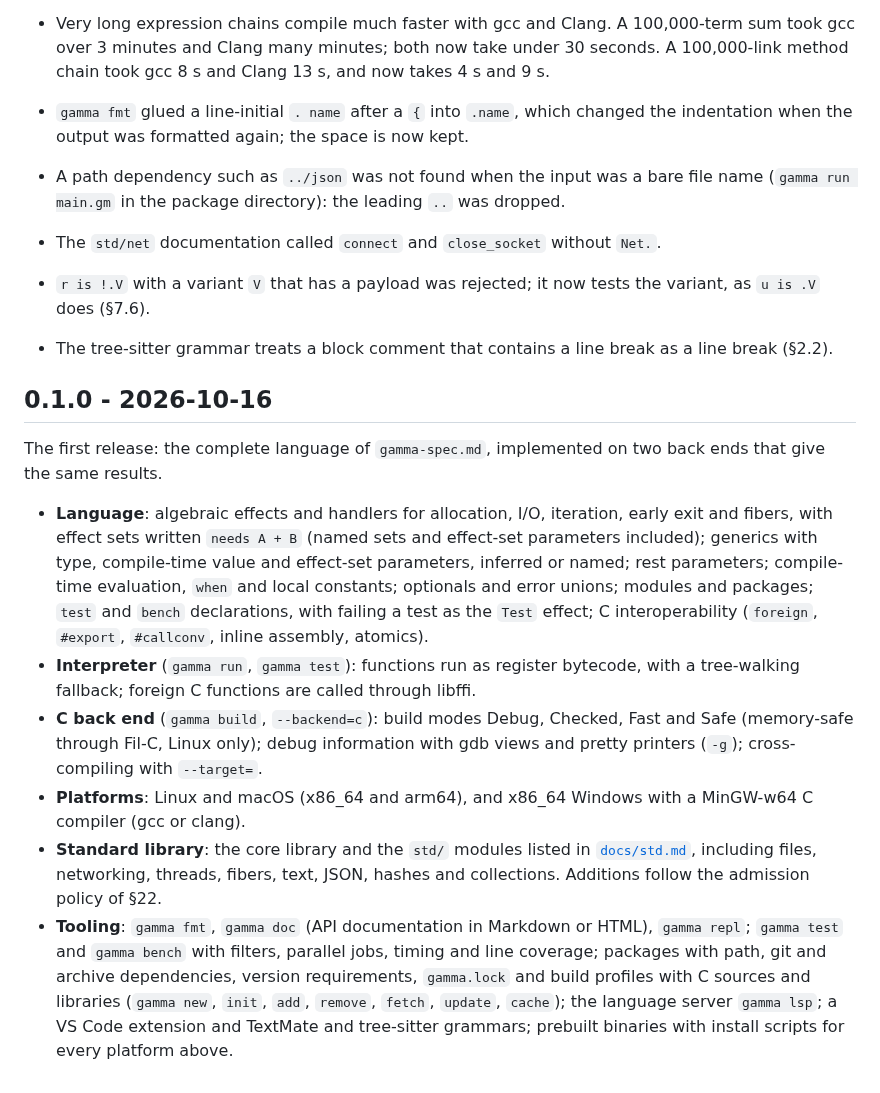
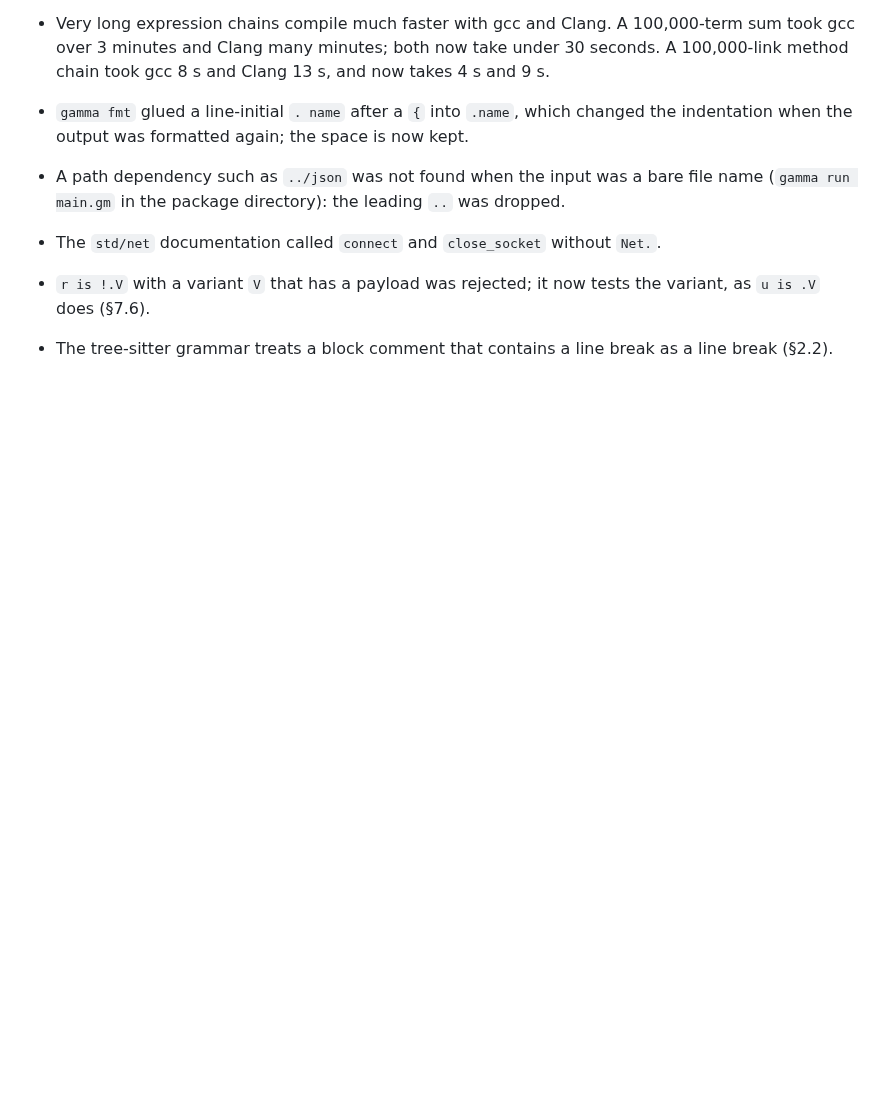
Before and after one commit to chroma04/gamma-lang, a Markdown page: CHANGELOG.md, the part around one of its changes. GitHub-like rendering; blank space fills up the shorter version.

```diff
--- a/CHANGELOG.md
+++ b/CHANGELOG.md
@@ -416,33 +456,3 @@ Versions and what each kind of change means are described in
   variant, as `u is .V` does (§7.6).
 - The tree-sitter grammar treats a block comment that contains a line break as a line
   break (§2.2).
-
-## 0.1.0 - 2026-10-16
-
-The first release: the complete language of `gamma-spec.md`, implemented on two
-back ends that give the same results.
-
-- **Language**: algebraic effects and handlers for allocation, I/O, iteration, early
-  exit and fibers, with effect sets written `needs A + B` (named sets and effect-set
-  parameters included); generics with type, compile-time value and effect-set
-  parameters, inferred or named; rest parameters; compile-time evaluation, `when` and
-  local constants; optionals and error unions; modules and packages; `test` and `bench`
-  declarations, with failing a test as the `Test` effect; C interoperability (`foreign`,
-  `#export`, `#callconv`, inline assembly, atomics).
-- **Interpreter** (`gamma run`, `gamma test`): functions run as register bytecode, with
-  a tree-walking fallback; foreign C functions are called through libffi.
-- **C back end** (`gamma build`, `--backend=c`): build modes Debug, Checked, Fast and
-  Safe (memory-safe through Fil-C, Linux only); debug information with gdb views and
-  pretty printers (`-g`); cross-compiling with `--target=`.
-- **Platforms**: Linux and macOS (x86_64 and arm64), and x86_64 Windows with a
-  MinGW-w64 C compiler (gcc or clang).
-- **Standard library**: the core library and the `std/` modules listed in
-  [`docs/std.md`](docs/std.md), including files, networking, threads, fibers, text,
-  JSON, hashes and collections. Additions follow the admission policy of §22.
-- **Tooling**: `gamma fmt`, `gamma doc` (API documentation in Markdown or HTML),
-  `gamma repl`; `gamma test` and `gamma bench` with filters, parallel jobs, timing and
-  line coverage; packages with path, git and archive dependencies, version
-  requirements, `gamma.lock` and build profiles with C sources and libraries
-  (`gamma new`, `init`, `add`, `remove`, `fetch`, `update`, `cache`); the language
-  server `gamma lsp`; a VS Code extension and TextMate and tree-sitter grammars;
-  prebuilt binaries with install scripts for every platform above.
```
Also changed, not shown: other parts of CHANGELOG.md (+41 -1 lines), .agent-memory/INDEX.md (+4 -3 lines), docs/versioning.md (+2 -2 lines).
